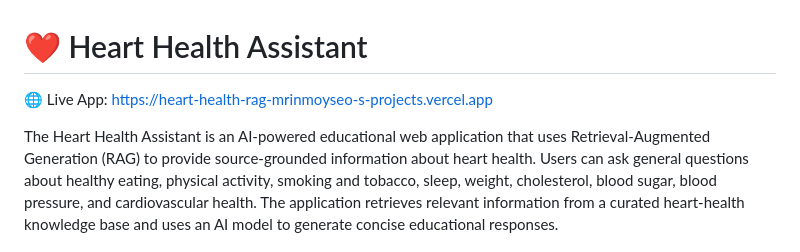
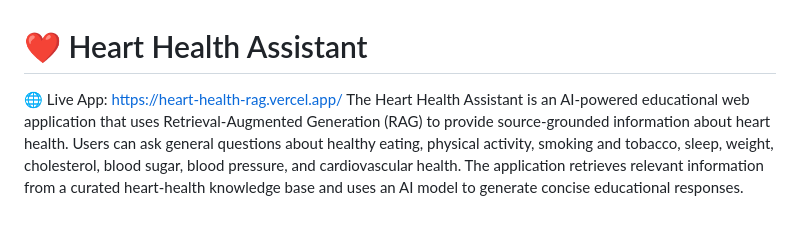
Before and after one commit to mrinmoycontent/heart-health-rag, a Markdown page: README.md, the part around the change. Drawn GitHub-style; blank space fills up the shorter version.

Commit message:
Fix live app URL in README
Updated the live app link to the new URL.

```diff
--- a/README.md
+++ b/README.md
@@ -1,7 +1,6 @@
 # ❤️ Heart Health Assistant
 
-🌐 Live App: https://heart-health-rag-mrinmoyseo-s-projects.vercel.app
-
+🌐 Live App: https://heart-health-rag.vercel.app/
 The Heart Health Assistant is an AI-powered educational web application that uses Retrieval-Augmented Generation (RAG) to provide source-grounded information about heart health. Users can ask general questions about healthy eating, physical activity, smoking and tobacco, sleep, weight, cholesterol, blood sugar, blood pressure, and cardiovascular health. The application retrieves relevant information from a curated heart-health knowledge base and uses an AI model to generate concise educational responses.
 
 The current knowledge base contains information from the American Heart Association's Life's Essential 8 and the World Health Organization's Cardiovascular Diseases resources. The application displays supporting sources with normal answers so users can identify where the information comes from.
```
